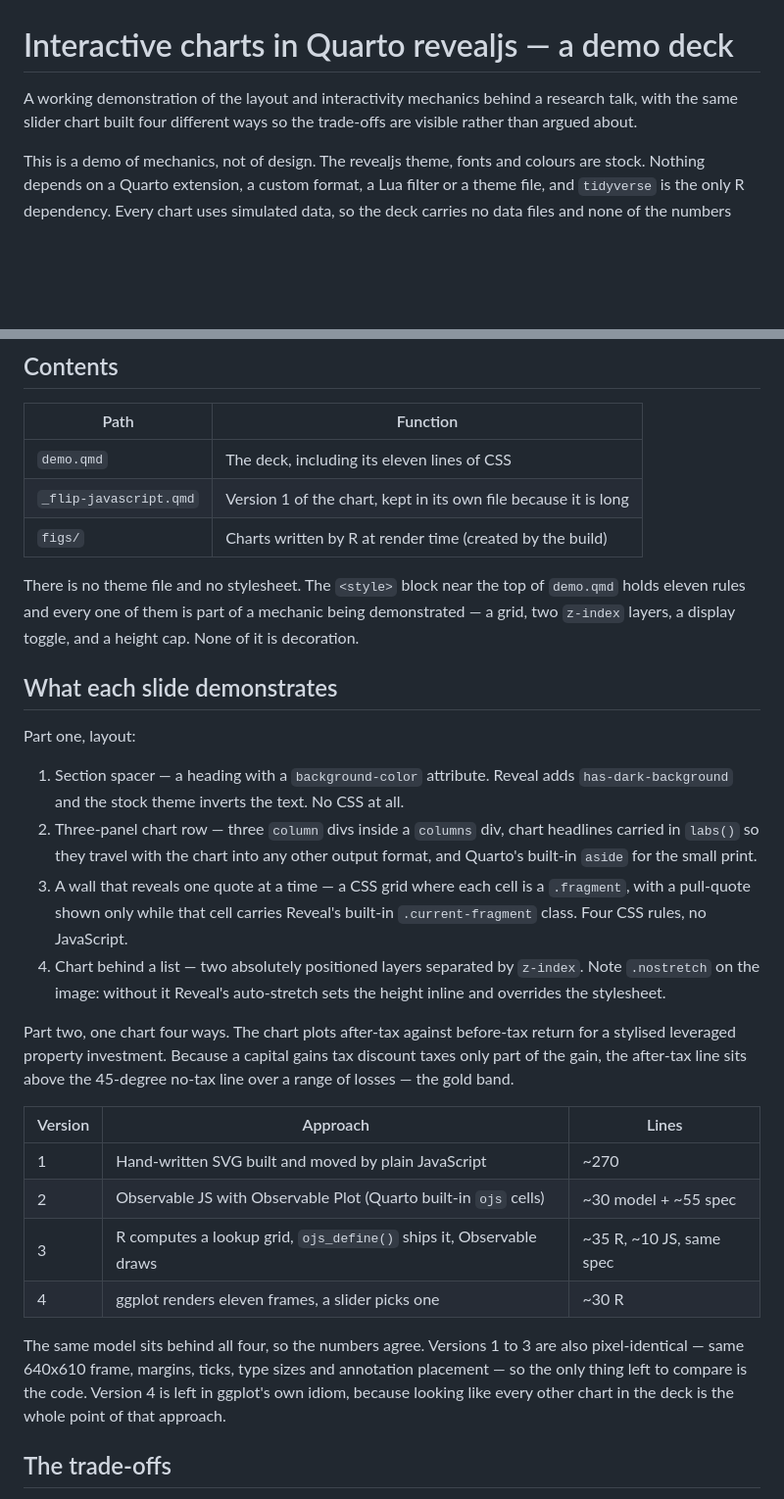
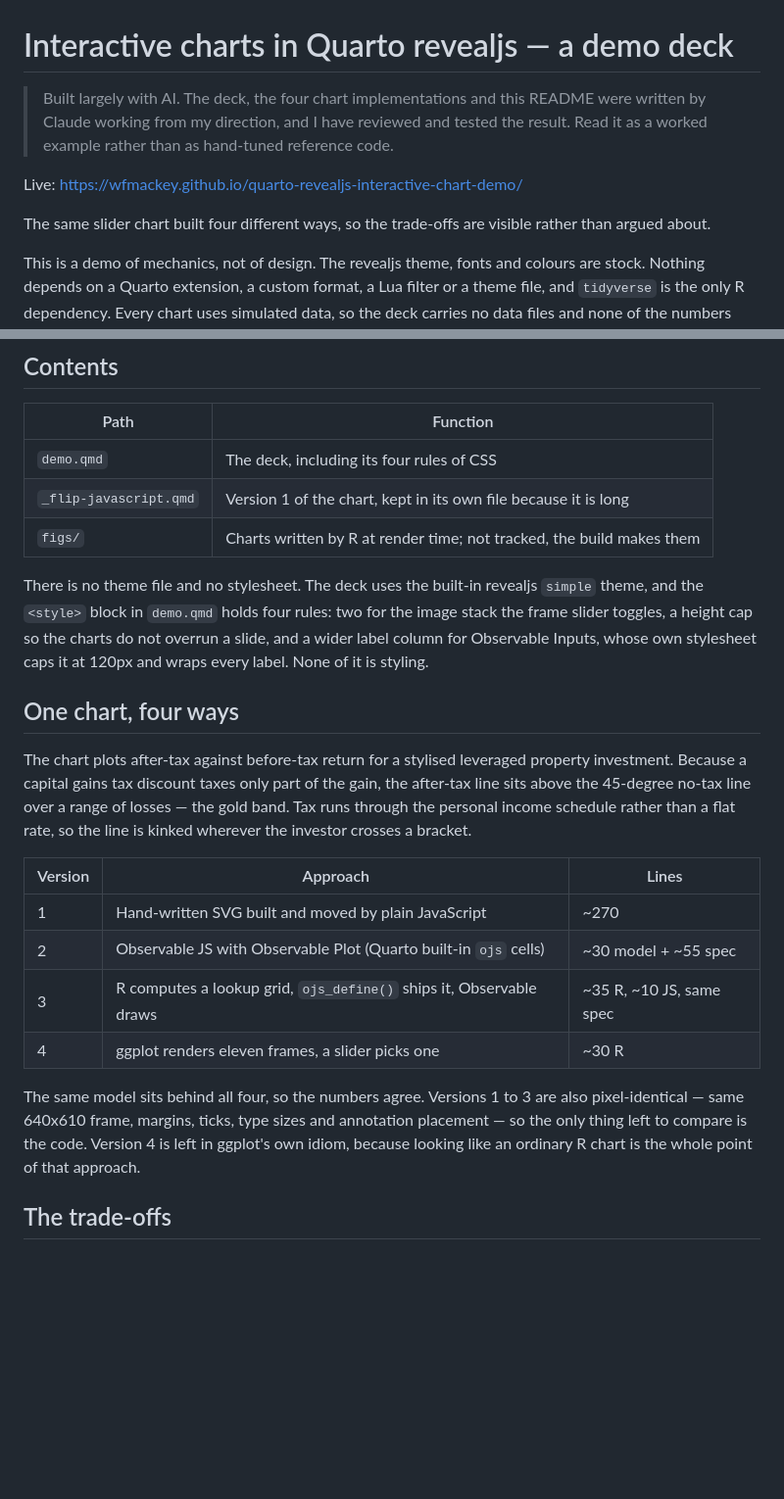
Before and after one commit to wfmackey/quarto-revealjs-interactive-chart-demo, a Markdown page: README.md, 2 parts joined by grey strips. Shown at 98% size. GitHub-like rendering; blank space fills up the shorter version.

Commit message:
README: note the AI authorship, link the live deck, correct stale sections
Adds the disclosure at the top and the GitHub Pages link.

The rest is correcting what the earlier trim left behind. The README still
described four layout-mechanics slides that no longer exist, numbered the
Observable slides 9 and 10 when they are now 2 and 3, listed figs/ as though
it were tracked, and claimed eleven CSS rules where there are four.

Co-Authored-By: Claude Opus 5 <noreply@anthropic.com>

```diff
--- a/README.md
+++ b/README.md
@@ -1,8 +1,14 @@
 # Interactive charts in Quarto revealjs — a demo deck
 
-A working demonstration of the layout and interactivity mechanics behind a
-research talk, with the same slider chart built four different ways so the
-trade-offs are visible rather than argued about.
+> Built largely with AI. The deck, the four chart implementations and this
+> README were written by Claude working from my direction, and I have reviewed
+> and tested the result. Read it as a worked example rather than as hand-tuned
+> reference code.
+
+Live: <https://wfmackey.github.io/quarto-revealjs-interactive-chart-demo/>
+
+The same slider chart built four different ways, so the trade-offs are visible
+rather than argued about.
 
 This is a demo of mechanics, not of design. The revealjs theme, fonts and
 colours are stock. Nothing depends on a Quarto extension, a custom format, a
@@ -85,35 +91,23 @@ fonts and the Observable runtime, and needs no network. It still needs an origin
 
 | Path | Function |
 |---|---|
-| `demo.qmd` | The deck, including its eleven lines of CSS |
+| `demo.qmd` | The deck, including its four rules of CSS |
 | `_flip-javascript.qmd` | Version 1 of the chart, kept in its own file because it is long |
-| `figs/` | Charts written by R at render time (created by the build) |
+| `figs/` | Charts written by R at render time; not tracked, the build makes them |
 
-There is no theme file and no stylesheet. The `<style>` block near the top of
-`demo.qmd` holds eleven rules and every one of them is part of a mechanic being
-demonstrated — a grid, two `z-index` layers, a display toggle, and a height cap.
-None of it is decoration.
+There is no theme file and no stylesheet. The deck uses the built-in revealjs
+`simple` theme, and the `<style>` block in `demo.qmd` holds four rules: two for
+the image stack the frame slider toggles, a height cap so the charts do not
+overrun a slide, and a wider label column for Observable Inputs, whose own
+stylesheet caps it at 120px and wraps every label. None of it is styling.
 
-## What each slide demonstrates
+## One chart, four ways
 
-Part one, layout:
-
-1. Section spacer — a heading with a `background-color` attribute. Reveal adds
-   `has-dark-background` and the stock theme inverts the text. No CSS at all.
-2. Three-panel chart row — three `column` divs inside a `columns` div, chart
-   headlines carried in `labs()` so they travel with the chart into any other
-   output format, and Quarto's built-in `aside` for the small print.
-3. A wall that reveals one quote at a time — a CSS grid where each cell is a
-   `.fragment`, with a pull-quote shown only while that cell carries Reveal's
-   built-in `.current-fragment` class. Four CSS rules, no JavaScript.
-4. Chart behind a list — two absolutely positioned layers separated by
-   `z-index`. Note `.nostretch` on the image: without it Reveal's auto-stretch
-   sets the height inline and overrides the stylesheet.
-
-Part two, one chart four ways. The chart plots after-tax against before-tax
-return for a stylised leveraged property investment. Because a capital gains
-tax discount taxes only part of the gain, the after-tax line sits above the
-45-degree no-tax line over a range of losses — the gold band.
+The chart plots after-tax against before-tax return for a stylised leveraged
+property investment. Because a capital gains tax discount taxes only part of
+the gain, the after-tax line sits above the 45-degree no-tax line over a range
+of losses — the gold band. Tax runs through the personal income schedule rather
+than a flat rate, so the line is kinked wherever the investor crosses a bracket.
 
 | Version | Approach | Lines |
 |---|---|---|
@@ -125,8 +119,8 @@ tax discount taxes only part of the gain, the after-tax line sits above the
 The same model sits behind all four, so the numbers agree. Versions 1 to 3 are
 also pixel-identical — same 640x610 frame, margins, ticks, type sizes and
 annotation placement — so the only thing left to compare is the code. Version 4
-is left in ggplot's own idiom, because looking like every other chart in the
-deck is the whole point of that approach.
+is left in ggplot's own idiom, because looking like an ordinary R chart is the
+whole point of that approach.
 
 ## The trade-offs
 
```
Also changed, not shown: other parts of README.md (+5 -5 lines).
